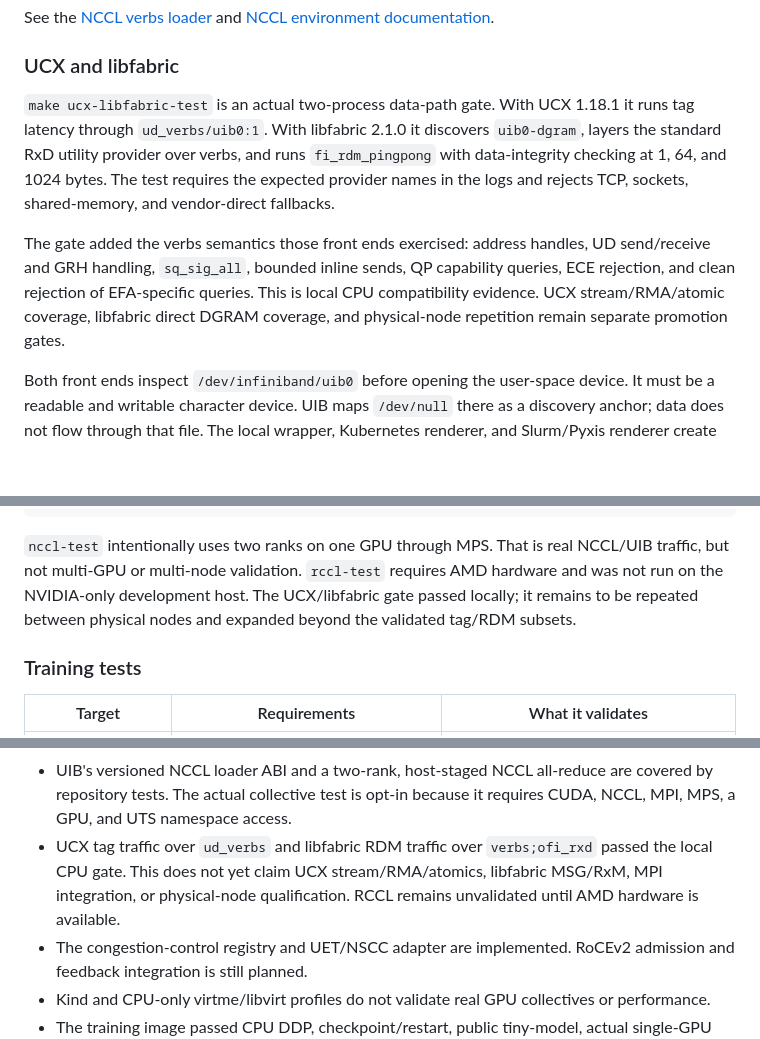
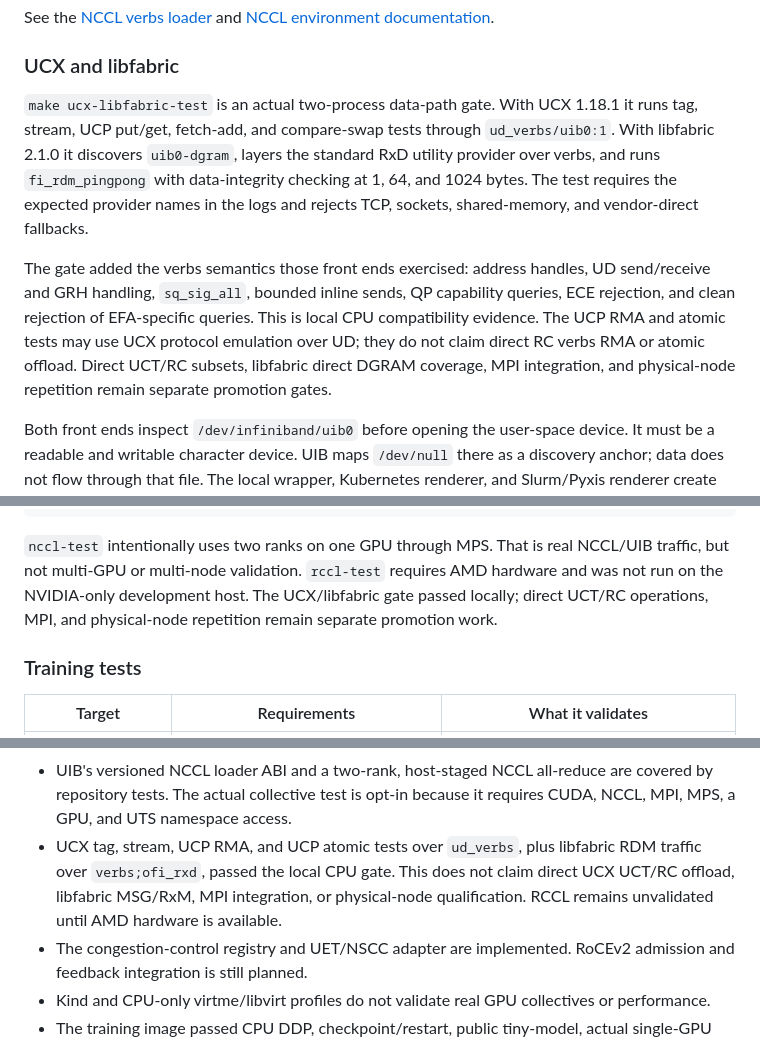
Before and after one commit to NikAleksandrov/uib, a Markdown page: docs/llm-cluster-simulation.md, 3 parts joined by grey strips. Rendered like a GitHub page; blank space fills up the shorter version.

Commit message:
docs: record expanded UCX compatibility

```diff
--- a/docs/llm-cluster-simulation.md
+++ b/docs/llm-cluster-simulation.md
@@ -804,18 +804,21 @@ and [NCCL environment documentation](https://docs.nvidia.com/deeplearning/nccl/u
 ### UCX and libfabric
 
 `make ucx-libfabric-test` is an actual two-process data-path gate. With UCX
-1.18.1 it runs tag latency through `ud_verbs/uib0:1`. With libfabric 2.1.0 it
-discovers `uib0-dgram`, layers the standard RxD utility provider over verbs,
-and runs `fi_rdm_pingpong` with data-integrity checking at 1, 64, and 1024
-bytes. The test requires the expected provider names in the logs and rejects
-TCP, sockets, shared-memory, and vendor-direct fallbacks.
+1.18.1 it runs tag, stream, UCP put/get, fetch-add, and compare-swap tests
+through `ud_verbs/uib0:1`. With libfabric 2.1.0 it discovers `uib0-dgram`,
+layers the standard RxD utility provider over verbs, and runs
+`fi_rdm_pingpong` with data-integrity checking at 1, 64, and 1024 bytes. The
+test requires the expected provider names in the logs and rejects TCP,
+sockets, shared-memory, and vendor-direct fallbacks.
 
 The gate added the verbs semantics those front ends exercised: address
 handles, UD send/receive and GRH handling, `sq_sig_all`, bounded inline sends,
 QP capability queries, ECE rejection, and clean rejection of EFA-specific
-queries. This is local CPU compatibility evidence. UCX stream/RMA/atomic
-coverage, libfabric direct DGRAM coverage, and physical-node repetition remain
-separate promotion gates.
+queries. This is local CPU compatibility evidence. The UCP RMA and atomic
+tests may use UCX protocol emulation over UD; they do not claim direct RC
+verbs RMA or atomic offload. Direct UCT/RC subsets, libfabric direct DGRAM
+coverage, MPI integration, and physical-node repetition remain separate
+promotion gates.
 
 Both front ends inspect `/dev/infiniband/uib0` before opening the user-space
 device. It must be a readable and writable character device. UIB maps
@@ -3474,8 +3479,8 @@ make ucx-libfabric-test
 `nccl-test` intentionally uses two ranks on one GPU through MPS. That is real
 NCCL/UIB traffic, but not multi-GPU or multi-node validation. `rccl-test`
 requires AMD hardware and was not run on the NVIDIA-only development host.
-The UCX/libfabric gate passed locally; it remains to be repeated between
-physical nodes and expanded beyond the validated tag/RDM subsets.
+The UCX/libfabric gate passed locally; direct UCT/RC operations, MPI, and
+physical-node repetition remain separate promotion work.
 
 ### Training tests
 
@@ -3619,10 +3624,11 @@ Cleanup must remain safe after interruption during every lifecycle stage.
 - UIB's versioned NCCL loader ABI and a two-rank, host-staged NCCL all-reduce
   are covered by repository tests. The actual collective test is opt-in
   because it requires CUDA, NCCL, MPI, MPS, a GPU, and UTS namespace access.
-- UCX tag traffic over `ud_verbs` and libfabric RDM traffic over
-  `verbs;ofi_rxd` passed the local CPU gate. This does not yet claim UCX
-  stream/RMA/atomics, libfabric MSG/RxM, MPI integration, or physical-node
-  qualification. RCCL remains unvalidated until AMD hardware is available.
+- UCX tag, stream, UCP RMA, and UCP atomic tests over `ud_verbs`, plus
+  libfabric RDM traffic over `verbs;ofi_rxd`, passed the local CPU gate. This
+  does not claim direct UCX UCT/RC offload, libfabric MSG/RxM, MPI integration,
+  or physical-node qualification. RCCL remains unvalidated until AMD hardware
+  is available.
 - The congestion-control registry and UET/NSCC adapter are implemented.
   RoCEv2 admission and feedback integration is still planned.
 - Kind and CPU-only virtme/libvirt profiles do not validate real GPU
```
Also changed, not shown: other parts of docs/llm-cluster-simulation.md (+4 -2 lines), docs/transparent-verbs.md (+3 -2 lines).
